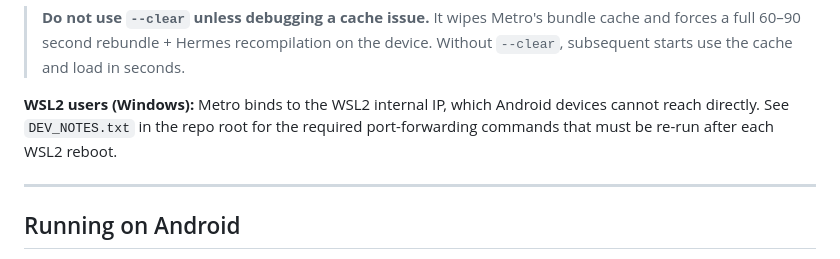
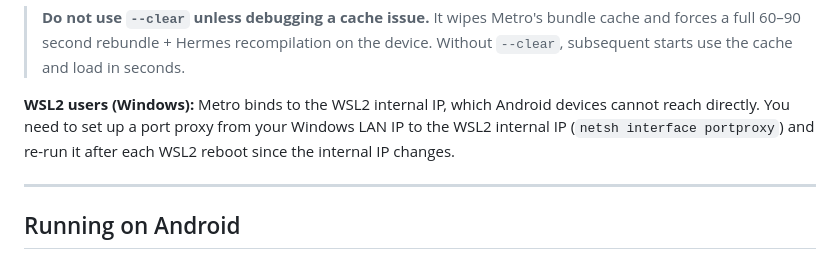
Before and after one commit to Yasi-Philippe/Chess-Theory-Trainer, a Markdown page: README.md, the part around the change. Drawn GitHub-style.

Commit message:
fix: Clarified WSL2 usage

```diff
--- a/README.md
+++ b/README.md
@@ -386,7 +386,7 @@ npx expo start --lan
 
 > **Do not use `--clear` unless debugging a cache issue.** It wipes Metro's bundle cache and forces a full 60–90 second rebundle + Hermes recompilation on the device. Without `--clear`, subsequent starts use the cache and load in seconds.
 
-**WSL2 users (Windows):** Metro binds to the WSL2 internal IP, which Android devices cannot reach directly. See `DEV_NOTES.txt` in the repo root for the required port-forwarding commands that must be re-run after each WSL2 reboot.
+**WSL2 users (Windows):** Metro binds to the WSL2 internal IP, which Android devices cannot reach directly. You need to set up a port proxy from your Windows LAN IP to the WSL2 internal IP (`netsh interface portproxy`) and re-run it after each WSL2 reboot since the internal IP changes.
 
 ---
 
```
